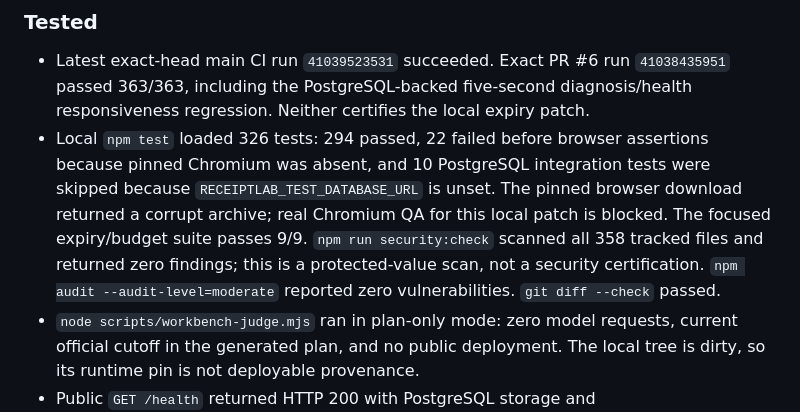
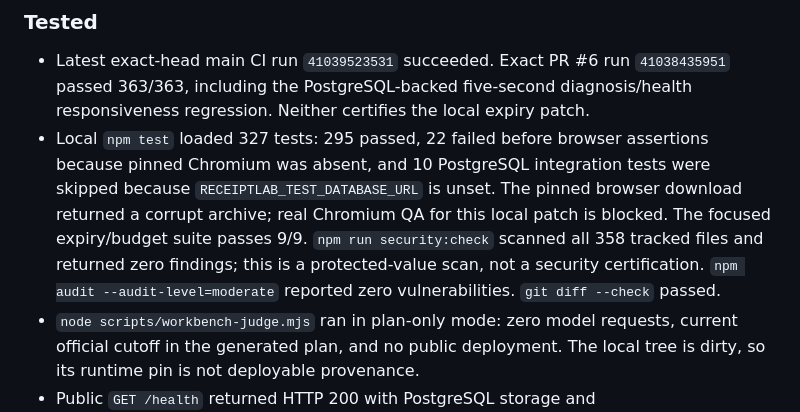
Before and after one commit to Pavithran-R-A/neb-hackath, a Markdown page: docs/release/RECEIPTLAB-FINAL-HACKATHON-RELEASE-REPORT.md, the part around the change. Drawn GitHub-style.

Commit message:
docs: record exact local suite outcomes

```diff
--- a/docs/release/RECEIPTLAB-FINAL-HACKATHON-RELEASE-REPORT.md
+++ b/docs/release/RECEIPTLAB-FINAL-HACKATHON-RELEASE-REPORT.md
@@ -13,7 +13,7 @@ This checkpoint supersedes earlier status statements below; older entries are re
 ### Tested
 
 - Latest exact-head main CI run `41039523531` succeeded. Exact PR #6 run `41038435951` passed 363/363, including the PostgreSQL-backed five-second diagnosis/health responsiveness regression. Neither certifies the local expiry patch.
-- Local `npm test` loaded 326 tests: 294 passed, 22 failed before browser assertions because pinned Chromium was absent, and 10 PostgreSQL integration tests were skipped because `RECEIPTLAB_TEST_DATABASE_URL` is unset. The pinned browser download returned a corrupt archive; real Chromium QA for this local patch is blocked. The focused expiry/budget suite passes 9/9. `npm run security:check` scanned all 358 tracked files and returned zero findings; this is a protected-value scan, not a security certification. `npm audit --audit-level=moderate` reported zero vulnerabilities. `git diff --check` passed.
+- Local `npm test` loaded 327 tests: 295 passed, 22 failed before browser assertions because pinned Chromium was absent, and 10 PostgreSQL integration tests were skipped because `RECEIPTLAB_TEST_DATABASE_URL` is unset. The pinned browser download returned a corrupt archive; real Chromium QA for this local patch is blocked. The focused expiry/budget suite passes 9/9. `npm run security:check` scanned all 358 tracked files and returned zero findings; this is a protected-value scan, not a security certification. `npm audit --audit-level=moderate` reported zero vulnerabilities. `git diff --check` passed.
 - `node scripts/workbench-judge.mjs` ran in plan-only mode: zero model requests, current official cutoff in the generated plan, and no public deployment. The local tree is dirty, so its runtime pin is not deployable provenance.
 - Public `GET /health` returned HTTP 200 with PostgreSQL storage and `liveInferenceEnabled:true`; this is a point-in-time health/configuration response, not proof that inference is currently admitted or that the service is continuously available.
 
```
